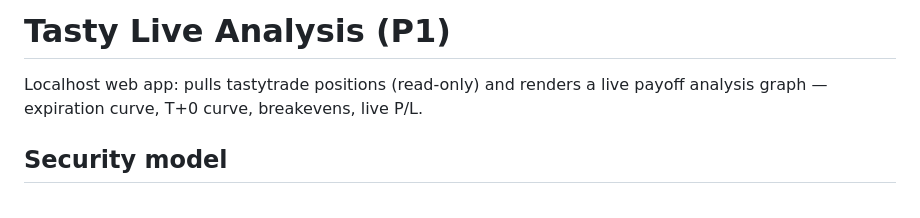
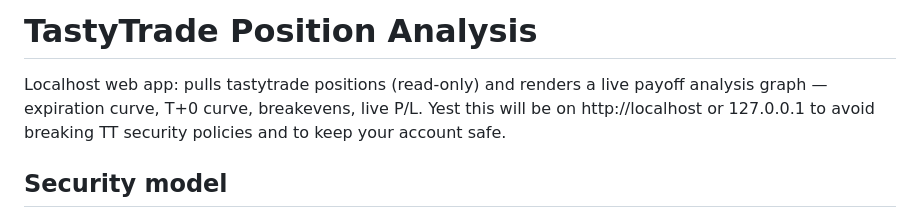
Before and after one commit to bluewhackadoo/Tastier, a Markdown page: README.md, the part around the change. Drawn GitHub-style.

```diff
--- a/README.md
+++ b/README.md
@@ -1,7 +1,8 @@
-# Tasty Live Analysis (P1)
+# TastyTrade Position Analysis
 
 Localhost web app: pulls tastytrade positions (read-only) and renders a live
 payoff analysis graph — expiration curve, T+0 curve, breakevens, live P/L.
+Yest this will be on http://localhost or 127.0.0.1 to avoid breaking TT security policies and to keep your account safe.
 
 ## Security model
 
```
